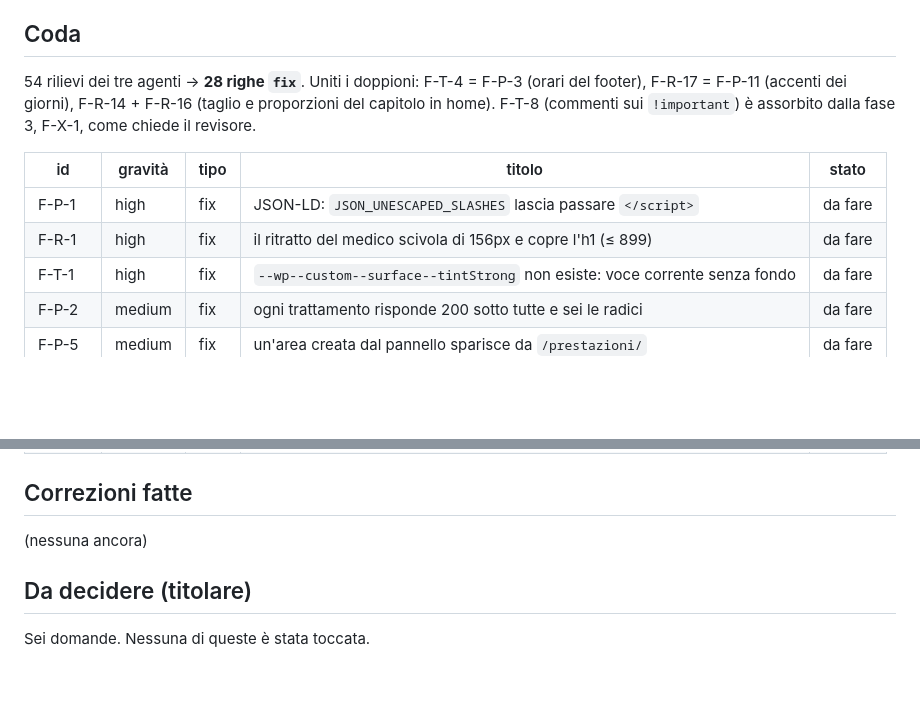
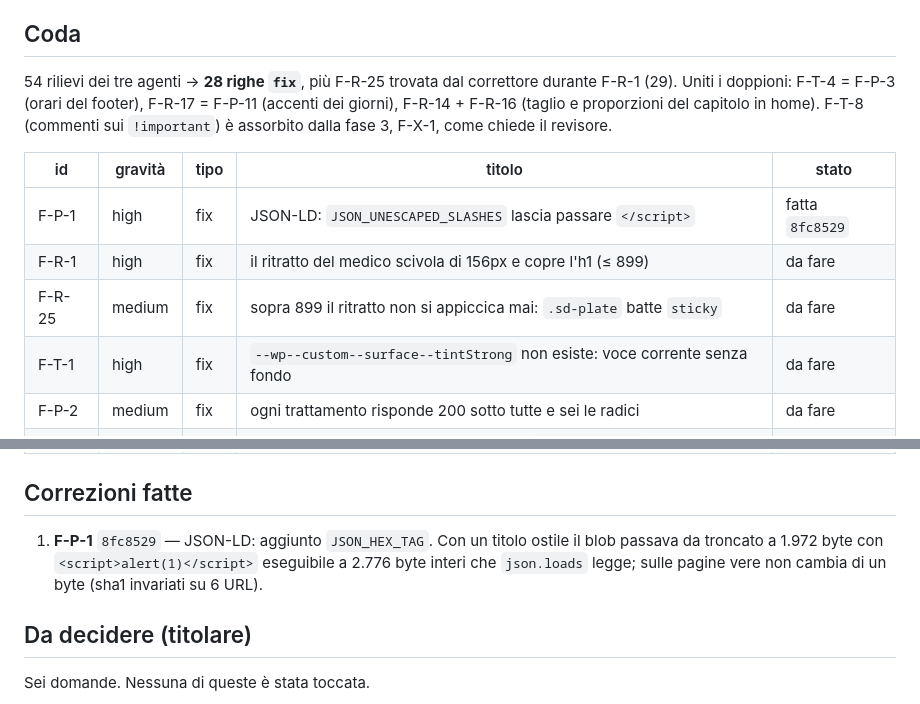
Before and after one commit to gianfranco2605/new-dambrosio, a Markdown page: docs/CONTROLLO.md, 2 parts joined by grey strips. Drawn GitHub-style; blank space fills up the shorter version.

Commit message:
Stato: F-P-1 fatta, e una riga nuova trovata correggendola
F-R-25: sopra i 899px il ritratto del medico non si appiccica mai, perche'
`.sd-plate { position: relative }` batte lo `sticky` di §18.10 come lo batteva
sotto. Il correttore l'ha vista mentre chiudeva F-R-1 e l'ha lasciata stare,
che e' giusto: una riga, una correzione.

Co-Authored-By: Claude Opus 5 <noreply@anthropic.com>

```diff
--- a/docs/CONTROLLO.md
+++ b/docs/CONTROLLO.md
@@ -31,14 +31,15 @@ Ramo: `controllo/2026-10-25` · lo guida il capo della squadra (`docs/LOOP-CONTR
 
 ## Coda
 
-54 rilievi dei tre agenti → **28 righe `fix`**. Uniti i doppioni: F-T-4 = F-P-3 (orari del footer),
+54 rilievi dei tre agenti → **28 righe `fix`**, più F-R-25 trovata dal correttore durante F-R-1 (29). Uniti i doppioni: F-T-4 = F-P-3 (orari del footer),
 F-R-17 = F-P-11 (accenti dei giorni), F-R-14 + F-R-16 (taglio e proporzioni del capitolo in home).
 F-T-8 (commenti sui `!important`) è assorbito dalla fase 3, F-X-1, come chiede il revisore.
 
 | id | gravità | tipo | titolo | stato |
 | --- | --- | --- | --- | --- |
-| F-P-1 | high | fix | JSON-LD: `JSON_UNESCAPED_SLASHES` lascia passare `</script>` | da fare |
+| F-P-1 | high | fix | JSON-LD: `JSON_UNESCAPED_SLASHES` lascia passare `</script>` | fatta `8fc8529` |
 | F-R-1 | high | fix | il ritratto del medico scivola di 156px e copre l'h1 (≤ 899) | da fare |
+| F-R-25 | medium | fix | sopra 899 il ritratto non si appiccica mai: `.sd-plate` batte `sticky` | da fare |
 | F-T-1 | high | fix | `--wp--custom--surface--tintStrong` non esiste: voce corrente senza fondo | da fare |
 | F-P-2 | medium | fix | ogni trattamento risponde 200 sotto tutte e sei le radici | da fare |
 | F-P-5 | medium | fix | un'area creata dal pannello sparisce da `/prestazioni/` | da fare |
@@ -68,7 +69,9 @@ F-T-8 (commenti sui `!important`) è assorbito dalla fase 3, F-X-1, come chiede
 
 ## Correzioni fatte
 
-(nessuna ancora)
+1. **F-P-1** `8fc8529` — JSON-LD: aggiunto `JSON_HEX_TAG`. Con un titolo ostile il blob passava da
+   troncato a 1.972 byte con `<script>alert(1)</script>` eseguibile a 2.776 byte interi che
+   `json.loads` legge; sulle pagine vere non cambia di un byte (sha1 invariati su 6 URL).
 
 ## Da decidere (titolare)
 
```
